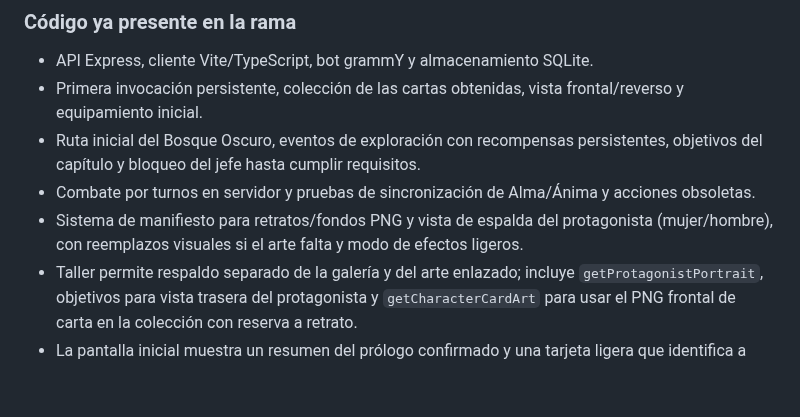
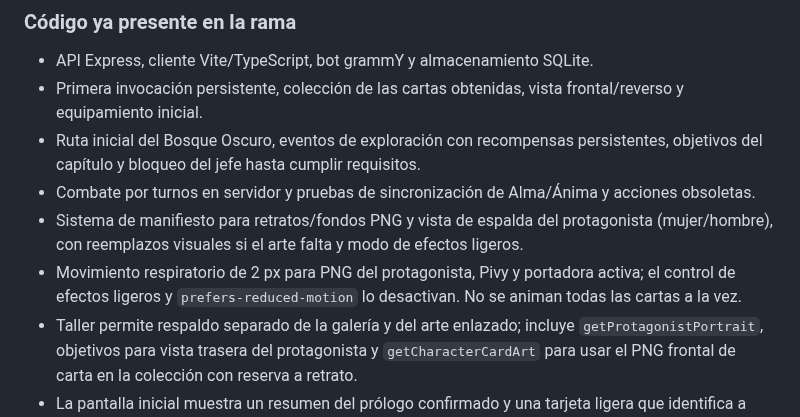
Before and after one commit to eltiootaku2020-cmyk/cardwaifu, a Markdown page: REGISTRO_DE_CONTINUIDAD.md, the part around the change. Rendered like a GitHub page; blank space fills up the shorter version.

Commit message:
docs: record low-cost portrait idle animation

```diff
--- a/REGISTRO_DE_CONTINUIDAD.md
+++ b/REGISTRO_DE_CONTINUIDAD.md
@@ -28,6 +28,7 @@ Actualizado: 2026-10-29
 - Ruta inicial del Bosque Oscuro, eventos de exploración con recompensas persistentes, objetivos del capítulo y bloqueo del jefe hasta cumplir requisitos.
 - Combate por turnos en servidor y pruebas de sincronización de Alma/Ánima y acciones obsoletas.
 - Sistema de manifiesto para retratos/fondos PNG y vista de espalda del protagonista (mujer/hombre), con reemplazos visuales si el arte falta y modo de efectos ligeros.
+- Movimiento respiratorio de 2 px para PNG del protagonista, Pivy y portadora activa; el control de efectos ligeros y `prefers-reduced-motion` lo desactivan. No se animan todas las cartas a la vez.
 - Taller permite respaldo separado de la galería y del arte enlazado; incluye `getProtagonistPortrait`, objetivos para vista trasera del protagonista y `getCharacterCardArt` para usar el PNG frontal de carta en la colección con reserva a retrato.
 - La pantalla inicial muestra un resumen del prólogo confirmado y una tarjeta ligera que identifica a Pivy como compañera desde el inicio, separada de la primera invocación aleatoria. No se le inventaron bonus de combate; todavía faltan los apoyos jugables y diálogos/decisiones interactivos del capítulo.
 - Elección del protagonista persistida en SQLite.
```
